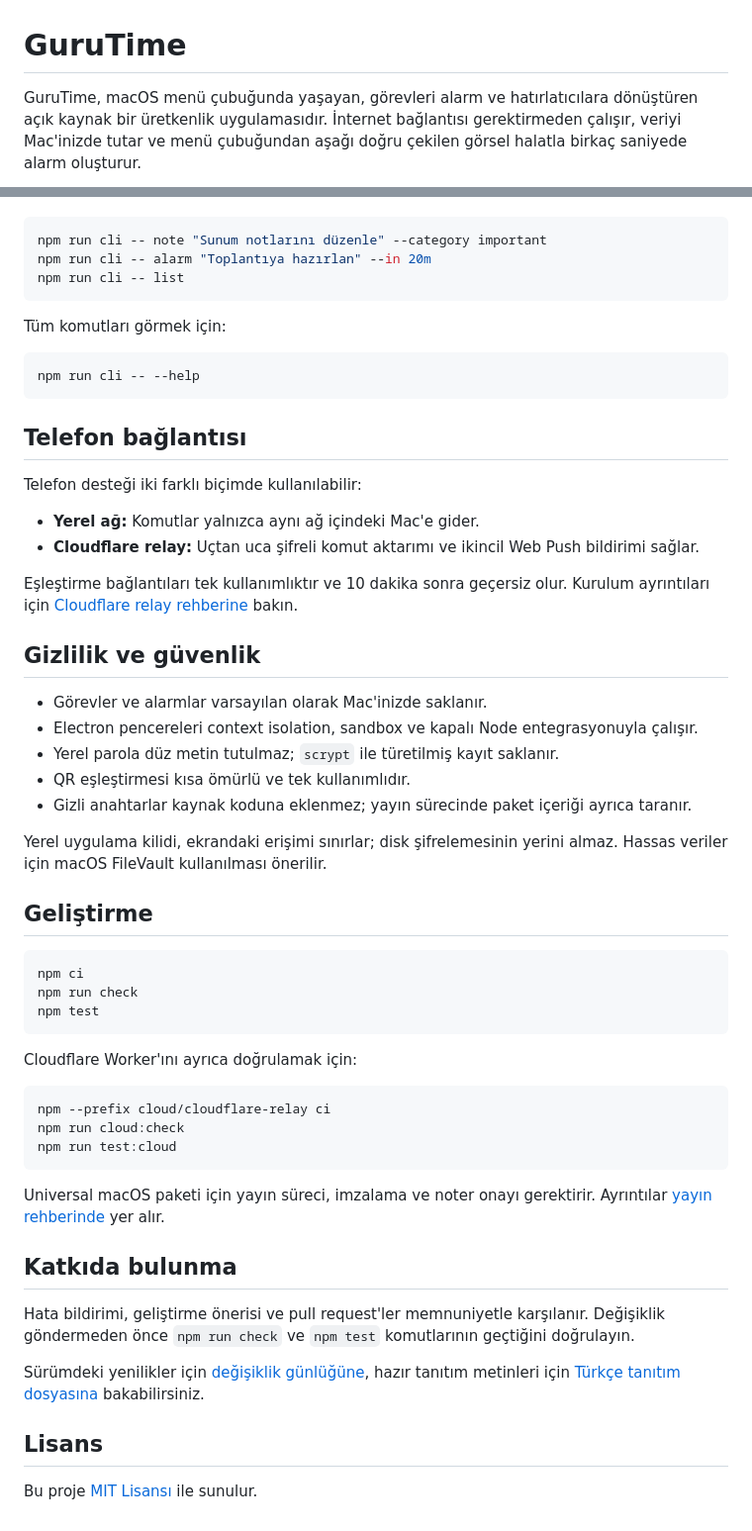
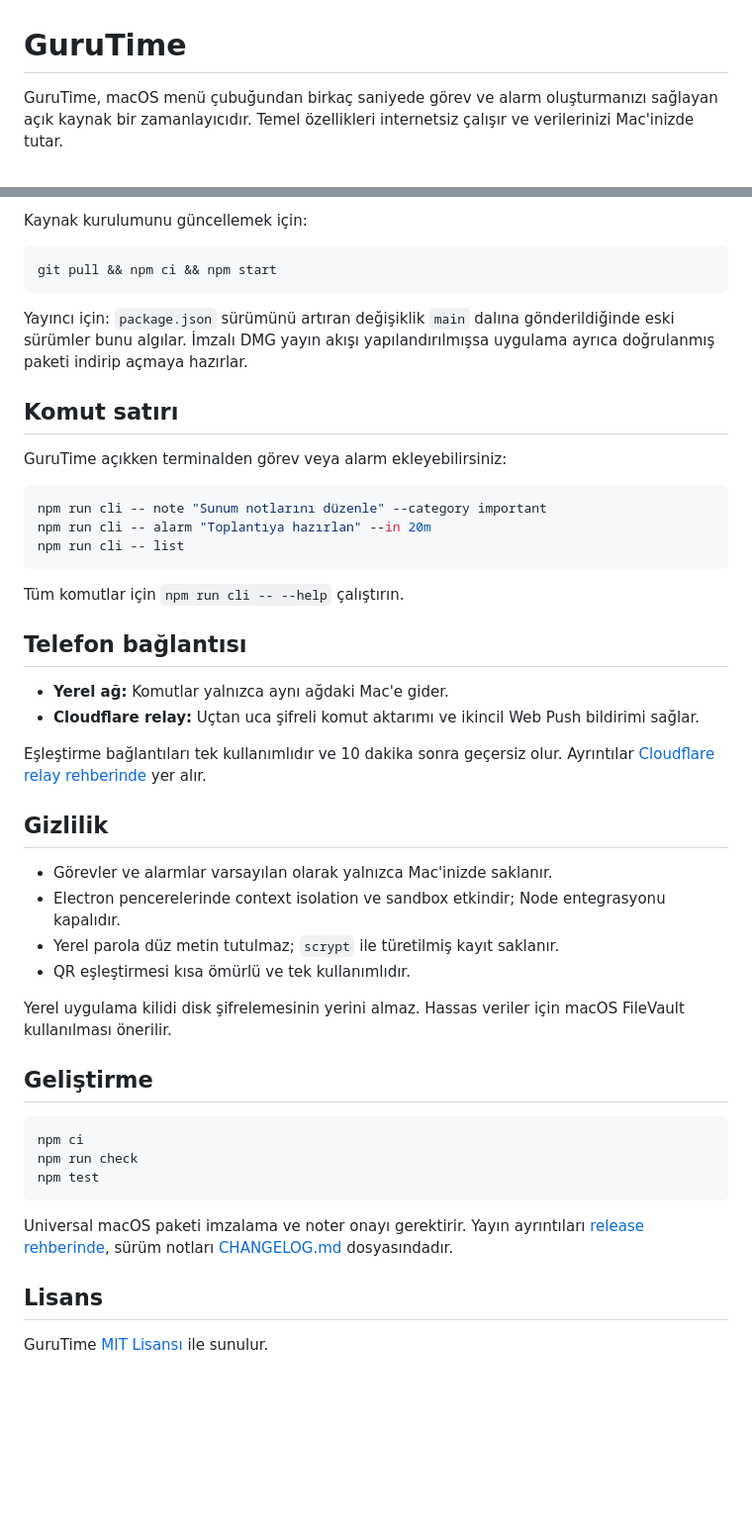
Before and after one commit to gurursonmez90/GuruTime, a Markdown page: README.md, 2 parts joined by grey strips. Shown: that part at 99% size. GitHub-like rendering; blank space fills up the shorter version.

````diff
--- a/README.md
+++ b/README.md
@@ -1,4 +1,4 @@
 # GuruTime
 
-GuruTime, macOS menü çubuğunda yaşayan, görevleri alarm ve hatırlatıcılara dönüştüren açık kaynak bir üretkenlik uygulamasıdır. İnternet bağlantısı gerektirmeden çalışır, veriyi Mac'inizde tutar ve menü çubuğundan aşağı doğru çekilen görsel halatla birkaç saniyede alarm oluşturur.
+GuruTime, macOS menü çubuğundan birkaç saniyede görev ve alarm oluşturmanızı sağlayan açık kaynak bir zamanlayıcıdır. Temel özellikleri internetsiz çalışır ve verilerinizi Mac'inizde tutar.
 
@@ -66,3 +54,14 @@ Uygulama kurulu ve açıkken terminalden görev ya da alarm ekleyebilirsiniz:
+Kaynak kurulumunu güncellemek için:
+
+```bash
+git pull && npm ci && npm start
+```
+
+Yayıncı için: `package.json` sürümünü artıran değişiklik `main` dalına gönderildiğinde eski sürümler bunu algılar. İmzalı DMG yayın akışı yapılandırılmışsa uygulama ayrıca doğrulanmış paketi indirip açmaya hazırlar.
+
+## Komut satırı
+
+GuruTime açıkken terminalden görev veya alarm ekleyebilirsiniz:
 
 ```bash
 npm run cli -- note "Sunum notlarını düzenle" --category important
@@ -70,30 +69,23 @@ npm run cli -- alarm "Toplantıya hazırlan" --in 20m
 npm run cli -- list
 ```
 
-Tüm komutları görmek için:
-
-```bash
-npm run cli -- --help
-```
+Tüm komutlar için `npm run cli -- --help` çalıştırın.
 
 ## Telefon bağlantısı
 
-Telefon desteği iki farklı biçimde kullanılabilir:
-
-- **Yerel ağ:** Komutlar yalnızca aynı ağ içindeki Mac'e gider.
+- **Yerel ağ:** Komutlar yalnızca aynı ağdaki Mac'e gider.
 - **Cloudflare relay:** Uçtan uca şifreli komut aktarımı ve ikincil Web Push bildirimi sağlar.
 
-Eşleştirme bağlantıları tek kullanımlıktır ve 10 dakika sonra geçersiz olur. Kurulum ayrıntıları için [Cloudflare relay rehberine](cloud/cloudflare-relay/README.md) bakın.
+Eşleştirme bağlantıları tek kullanımlıdır ve 10 dakika sonra geçersiz olur. Ayrıntılar [Cloudflare relay rehberinde](cloud/cloudflare-relay/README.md) yer alır.
 
-## Gizlilik ve güvenlik
+## Gizlilik
 
-- Görevler ve alarmlar varsayılan olarak Mac'inizde saklanır.
-- Electron pencereleri context isolation, sandbox ve kapalı Node entegrasyonuyla çalışır.
+- Görevler ve alarmlar varsayılan olarak yalnızca Mac'inizde saklanır.
+- Electron pencerelerinde context isolation ve sandbox etkindir; Node entegrasyonu kapalıdır.
 - Yerel parola düz metin tutulmaz; `scrypt` ile türetilmiş kayıt saklanır.
 - QR eşleştirmesi kısa ömürlü ve tek kullanımlıdır.
-- Gizli anahtarlar kaynak koduna eklenmez; yayın sürecinde paket içeriği ayrıca taranır.
 
-Yerel uygulama kilidi, ekrandaki erişimi sınırlar; disk şifrelemesinin yerini almaz. Hassas veriler için macOS FileVault kullanılması önerilir.
+Yerel uygulama kilidi disk şifrelemesinin yerini almaz. Hassas veriler için macOS FileVault kullanılması önerilir.
 
 ## Geliştirme
 
@@ -103,22 +95,8 @@ npm run check
 npm test
 ```
 
-Cloudflare Worker'ını ayrıca doğrulamak için:
-
-```bash
-npm --prefix cloud/cloudflare-relay ci
-npm run cloud:check
-npm run test:cloud
-```
-
-Universal macOS paketi için yayın süreci, imzalama ve noter onayı gerektirir. Ayrıntılar [yayın rehberinde](docs/release/README.md) yer alır.
-
-## Katkıda bulunma
-
-Hata bildirimi, geliştirme önerisi ve pull request'ler memnuniyetle karşılanır. Değişiklik göndermeden önce `npm run check` ve `npm test` komutlarının geçtiğini doğrulayın.
-
-Sürümdeki yenilikler için [değişiklik günlüğüne](CHANGELOG.md), hazır tanıtım metinleri için [Türkçe tanıtım dosyasına](docs/TANITIM.md) bakabilirsiniz.
+Universal macOS paketi imzalama ve noter onayı gerektirir. Yayın ayrıntıları [release rehberinde](docs/release/README.md), sürüm notları [CHANGELOG.md](CHANGELOG.md) dosyasındadır.
 
 ## Lisans
 
-Bu proje [MIT Lisansı](LICENSE) ile sunulur.
+GuruTime [MIT Lisansı](LICENSE) ile sunulur.
````
Also changed, not shown: other parts of README.md (+34 -46 lines), CHANGELOG.md (+15 -0 lines), docs/TANITIM.md (+10 -2 lines), docs/images/gurutime-alarm.png, docs/images/gurutime-ayarlar.png, docs/images/gurutime-baglanti.png, docs/images/gurutime-gorevler.png, docs/images/gurutime-uygulama.png, 8 other files.
